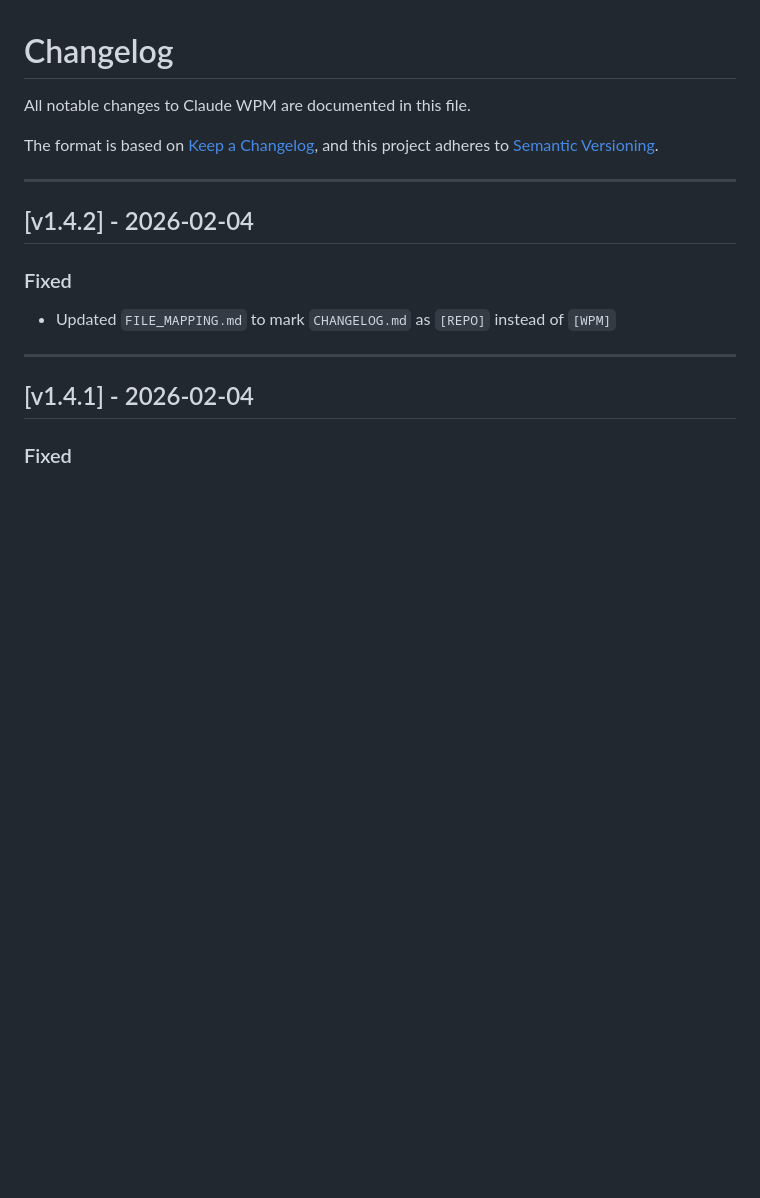
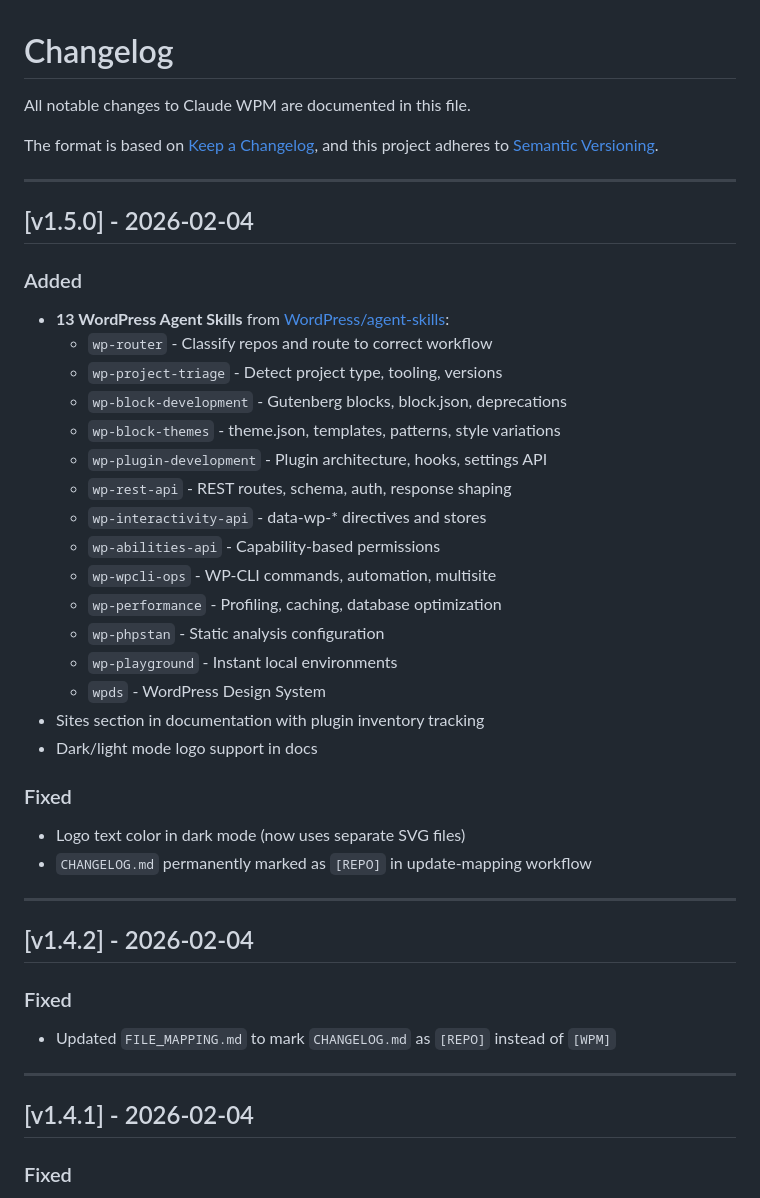
Before and after one commit to blaze-commerce/claude-wpm, a Markdown page: CHANGELOG.md, the part around the change. GitHub-like rendering; blank space fills up the shorter version.

Commit message:
docs: add v1.5.0 to CHANGELOG
Co-Authored-By: Claude Opus 4.5 <noreply@anthropic.com>

```diff
--- a/CHANGELOG.md
+++ b/CHANGELOG.md
@@ -4,6 +4,32 @@ All notable changes to Claude WPM are documented in this file.
 
 The format is based on [Keep a Changelog](https://keepachangelog.com/en/1.0.0/),
 and this project adheres to [Semantic Versioning](https://semver.org/spec/v2.0.0.html).
+
+---
+
+## [v1.5.0] - 2026-02-04
+
+### Added
+- **13 WordPress Agent Skills** from [WordPress/agent-skills](https://github.com/WordPress/agent-skills):
+  - `wp-router` - Classify repos and route to correct workflow
+  - `wp-project-triage` - Detect project type, tooling, versions
+  - `wp-block-development` - Gutenberg blocks, block.json, deprecations
+  - `wp-block-themes` - theme.json, templates, patterns, style variations
+  - `wp-plugin-development` - Plugin architecture, hooks, settings API
+  - `wp-rest-api` - REST routes, schema, auth, response shaping
+  - `wp-interactivity-api` - data-wp-* directives and stores
+  - `wp-abilities-api` - Capability-based permissions
+  - `wp-wpcli-ops` - WP-CLI commands, automation, multisite
+  - `wp-performance` - Profiling, caching, database optimization
+  - `wp-phpstan` - Static analysis configuration
+  - `wp-playground` - Instant local environments
+  - `wpds` - WordPress Design System
+- Sites section in documentation with plugin inventory tracking
+- Dark/light mode logo support in docs
+
+### Fixed
+- Logo text color in dark mode (now uses separate SVG files)
+- `CHANGELOG.md` permanently marked as `[REPO]` in update-mapping workflow
 
 ---
 
```
